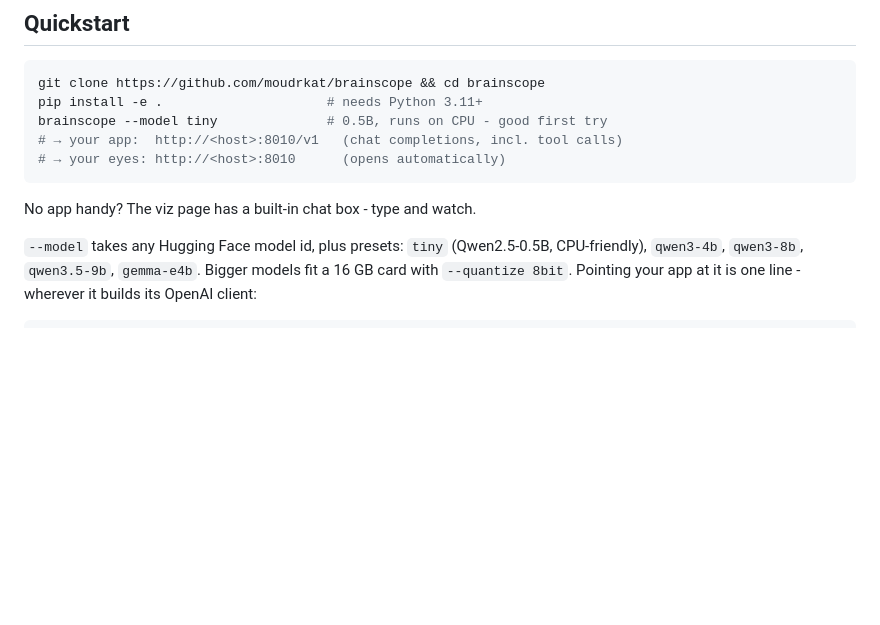
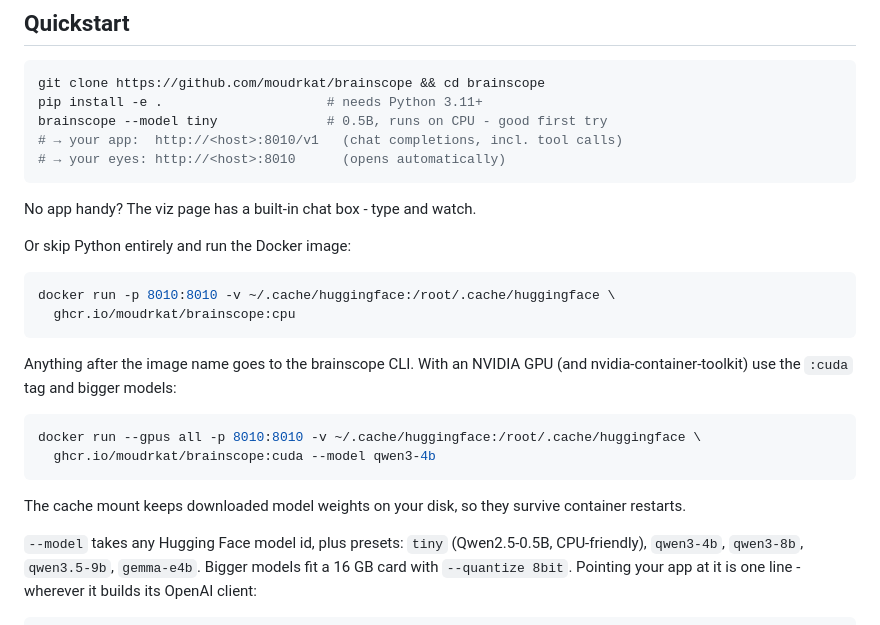
Before and after one commit to moudrkat/brainscope, a Markdown page: README.md, the part around the change. Rendered like a GitHub page; blank space fills up the shorter version.

Commit message:
Document the Docker quickstart

````diff
--- a/README.md
+++ b/README.md
@@ -24,6 +24,24 @@ brainscope --model tiny              # 0.5B, runs on CPU - good first try
 ```
 
 No app handy? The viz page has a built-in chat box - type and watch.
+
+Or skip Python entirely and run the Docker image:
+
+```bash
+docker run -p 8010:8010 -v ~/.cache/huggingface:/root/.cache/huggingface \
+  ghcr.io/moudrkat/brainscope:cpu
+```
+
+Anything after the image name goes to the brainscope CLI. With an NVIDIA GPU
+(and nvidia-container-toolkit) use the `:cuda` tag and bigger models:
+
+```bash
+docker run --gpus all -p 8010:8010 -v ~/.cache/huggingface:/root/.cache/huggingface \
+  ghcr.io/moudrkat/brainscope:cuda --model qwen3-4b
+```
+
+The cache mount keeps downloaded model weights on your disk, so they survive
+container restarts.
 
 `--model` takes any Hugging Face model id, plus presets: `tiny`
 (Qwen2.5-0.5B, CPU-friendly), `qwen3-4b`, `qwen3-8b`, `qwen3.5-9b`,
````
